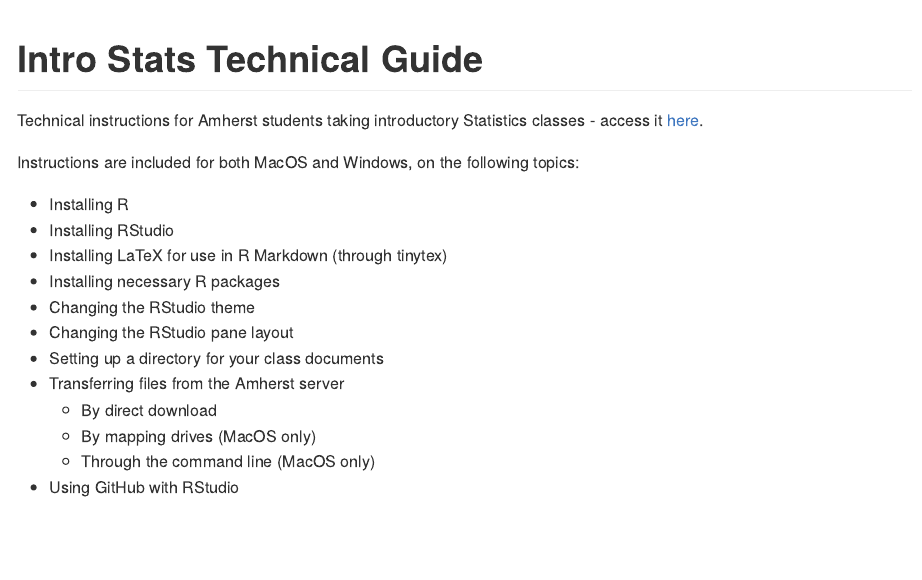
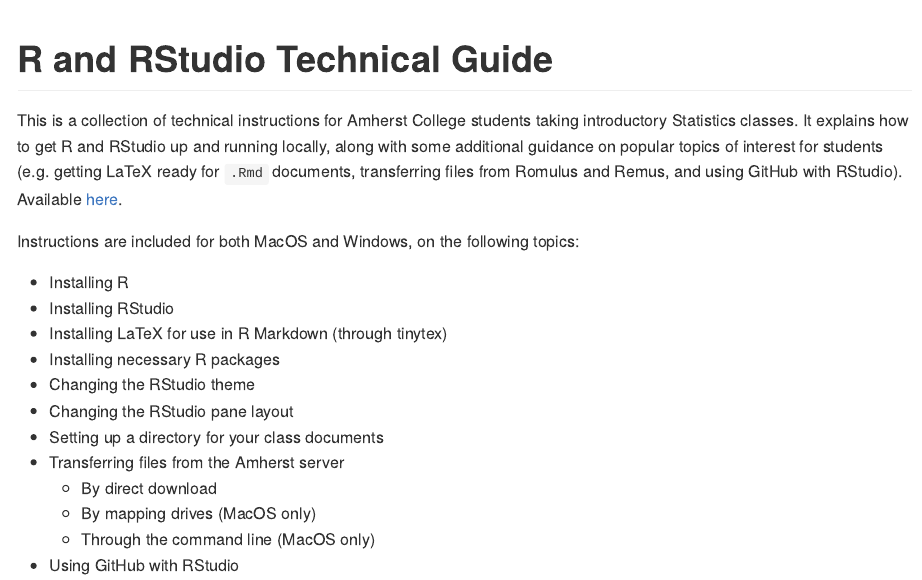
Before and after one commit to mcgirjau/r-rstudio-instructions, an R Markdown document (README.Rmd): the page in a window 1100 px wide, from its top. The pictures show the output file README.md that the author committed with the source, drawn offline in the style of GitHub.

Commit message:
Edit README

```diff
--- a/README.Rmd
+++ b/README.Rmd
@@ -2,9 +2,9 @@
 output: github_document
 ---
 
-# Intro Stats Technical Guide
+# R and RStudio Technical Guide
 
-Technical instructions for Amherst students taking introductory Statistics classes - access it [here](https://mcgirjau.github.io/intro-stats/).
+This is a collection of technical instructions for Amherst College students taking introductory Statistics classes. It explains how to get R and RStudio up and running locally, along with some additional guidance on popular topics of interest for students (e.g. getting LaTeX ready for `.Rmd` documents, transferring files from Romulus and Remus, and using GitHub with RStudio). Available [here](https://mcgirjau.github.io/intro-stats/).
 
 Instructions are included for both MacOS and Windows, on the following topics:
 
```
Also changed, not shown: README.md.
